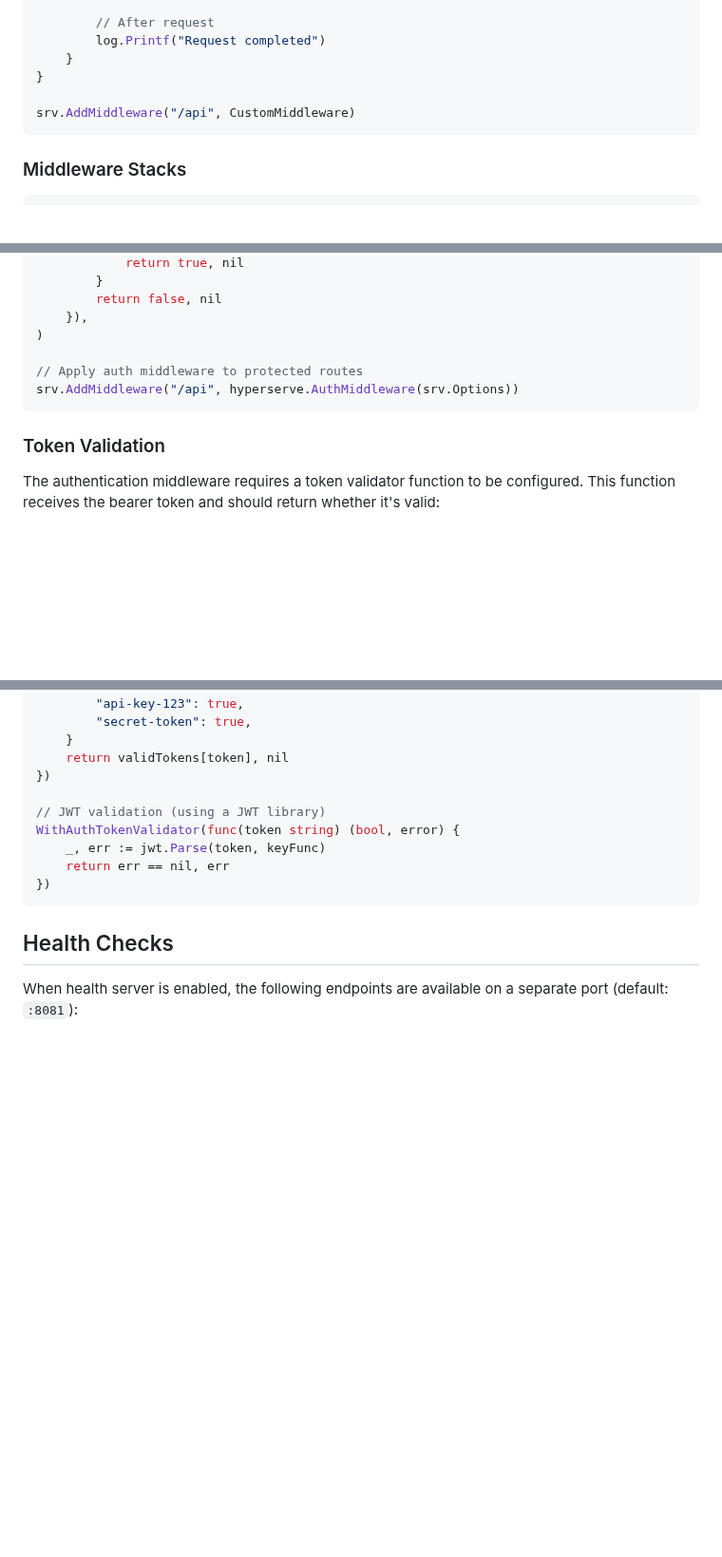
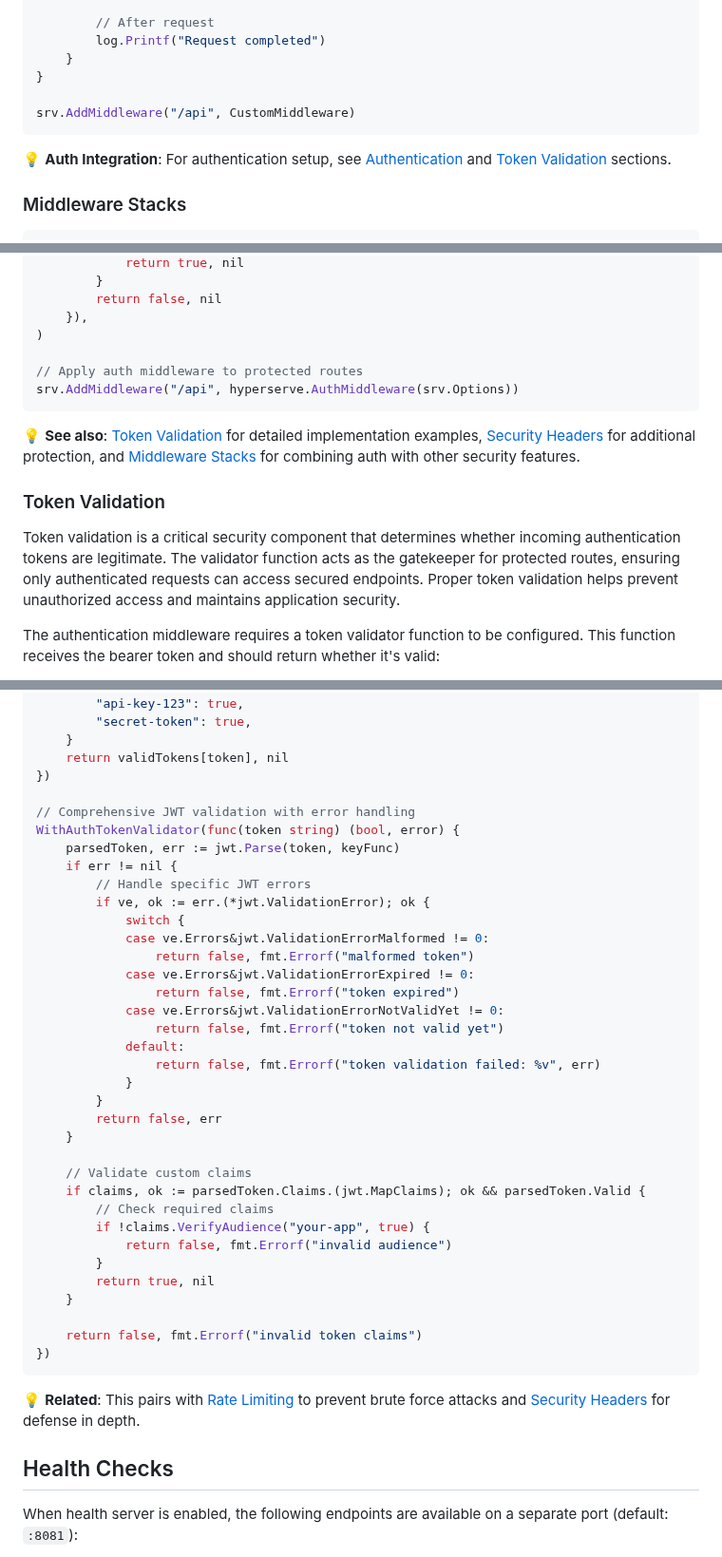
Before and after one commit to osauer/hyperserve, a Markdown page: README.md, 3 parts joined by grey strips. Shown at 95% size. Drawn GitHub-style; blank space fills up the shorter version.

Commit message:
docs: enhance authentication documentation with PR feedback improvements
- Add comprehensive intro to Token Validation section explaining security importance
- Replace simple JWT example with detailed error handling covering malformed, expired, and invalid tokens
- Add strategic cross-references between Authentication, Token Validation, Middleware, and Security sections
- Include audience validation and custom claims checking in JWT example
- Link rate limiting and security headers for defense-in-depth approach

Addresses issue #28

Co-authored-by: Oliver Sauer <osauer@users.noreply.github.com>

````diff
--- a/README.md
+++ b/README.md
@@ -161,6 +161,8 @@ func CustomMiddleware(next http.Handler) http.HandlerFunc {
 srv.AddMiddleware("/api", CustomMiddleware)
 ```
 
+💡 **Auth Integration**: For authentication setup, see [Authentication](#authentication) and [Token Validation](#token-validation) sections.
+
 ### Middleware Stacks
 
 ```go
@@ -252,7 +254,11 @@ srv, _ := hyperserve.NewServer(
 srv.AddMiddleware("/api", hyperserve.AuthMiddleware(srv.Options))
 ```
 
+💡 **See also**: [Token Validation](#token-validation) for detailed implementation examples, [Security Headers](#-security--reliability) for additional protection, and [Middleware Stacks](#middleware-stacks) for combining auth with other security features.
+
 ### Token Validation
+
+Token validation is a critical security component that determines whether incoming authentication tokens are legitimate. The validator function acts as the gatekeeper for protected routes, ensuring only authenticated requests can access secured endpoints. Proper token validation helps prevent unauthorized access and maintains application security.
 
 The authentication middleware requires a token validator function to be configured. This function receives the bearer token and should return whether it's valid:
 
@@ -272,12 +278,40 @@ WithAuthTokenValidator(func(token string) (bool, error) {
     return validTokens[token], nil
 })
 
-// JWT validation (using a JWT library)
+// Comprehensive JWT validation with error handling
 WithAuthTokenValidator(func(token string) (bool, error) {
-    _, err := jwt.Parse(token, keyFunc)
-    return err == nil, err
+    parsedToken, err := jwt.Parse(token, keyFunc)
+    if err != nil {
+        // Handle specific JWT errors
+        if ve, ok := err.(*jwt.ValidationError); ok {
+            switch {
+            case ve.Errors&jwt.ValidationErrorMalformed != 0:
+                return false, fmt.Errorf("malformed token")
+            case ve.Errors&jwt.ValidationErrorExpired != 0:
+                return false, fmt.Errorf("token expired")
+            case ve.Errors&jwt.ValidationErrorNotValidYet != 0:
+                return false, fmt.Errorf("token not valid yet")
+            default:
+                return false, fmt.Errorf("token validation failed: %v", err)
+            }
+        }
+        return false, err
+    }
+
+    // Validate custom claims
+    if claims, ok := parsedToken.Claims.(jwt.MapClaims); ok && parsedToken.Valid {
+        // Check required claims
+        if !claims.VerifyAudience("your-app", true) {
+            return false, fmt.Errorf("invalid audience")
+        }
+        return true, nil
+    }
+
+    return false, fmt.Errorf("invalid token claims")
 })
 ```
+
+💡 **Related**: This pairs with [Rate Limiting](#rate-limiting-headers) to prevent brute force attacks and [Security Headers](#-security--reliability) for defense in depth.
 
 ## Health Checks
 
````
